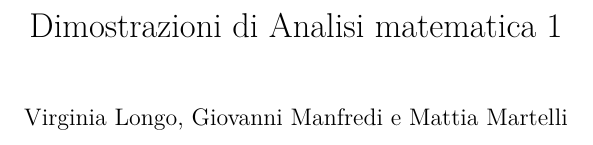
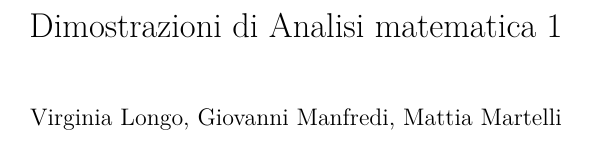
Before and after one commit to laughinginloud/analisiMatematica, a LaTeX document (dimostrazioni/dimostrazioni.tex, which reads dimostrazioni/src/struttura.tex): part of page 1 of 71, cut so that both start at the same text. Compiled offline with XeLaTeX.

Commit message:
Modificata 'e' in ',' negli autori

```diff
--- a/dimostrazioni/src/struttura.tex
+++ b/dimostrazioni/src/struttura.tex
@@ -2,7 +2,7 @@
 % !TEX root = ../dimostrazioni.tex
 
 % Costanti
-\newcommand{\autori}{Virginia Longo, Giovanni Manfredi e Mattia Martelli}
+\newcommand{\autori}{Virginia Longo, Giovanni Manfredi, Mattia Martelli}
 \newcommand{\titolo}{Dimostrazioni di Analisi matematica 1}
 
 % Utilizzo il tipo libro impostato per evitare pagine vuote, utili solo per la stampa
```
Also changed, not shown: dimostrazioni/dimostrazioni.pdf.
